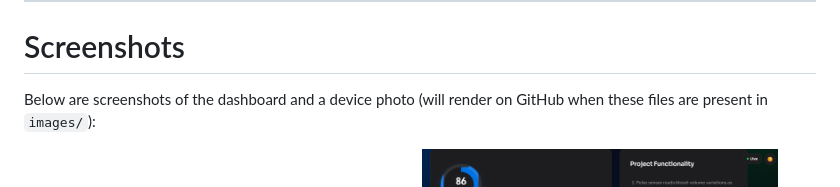
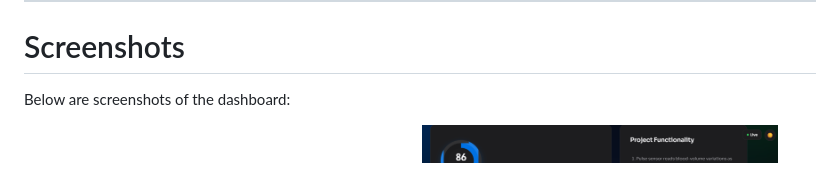
Before and after one commit to 001aryan/PulseBand, a Markdown page: README.md, the part around the change. GitHub-like rendering.

```diff
--- a/README.md
+++ b/README.md
@@ -368,7 +368,7 @@ Downloads CSV logs.
 
 # Screenshots
 
-Below are screenshots of the dashboard and a device photo (will render on GitHub when these files are present in `images/`):
+Below are screenshots of the dashboard:
 
 <p align="center">
   <img src="images/dashboard1.png" alt="Dashboard 1" width="45%" style="margin:4px;" />
```
